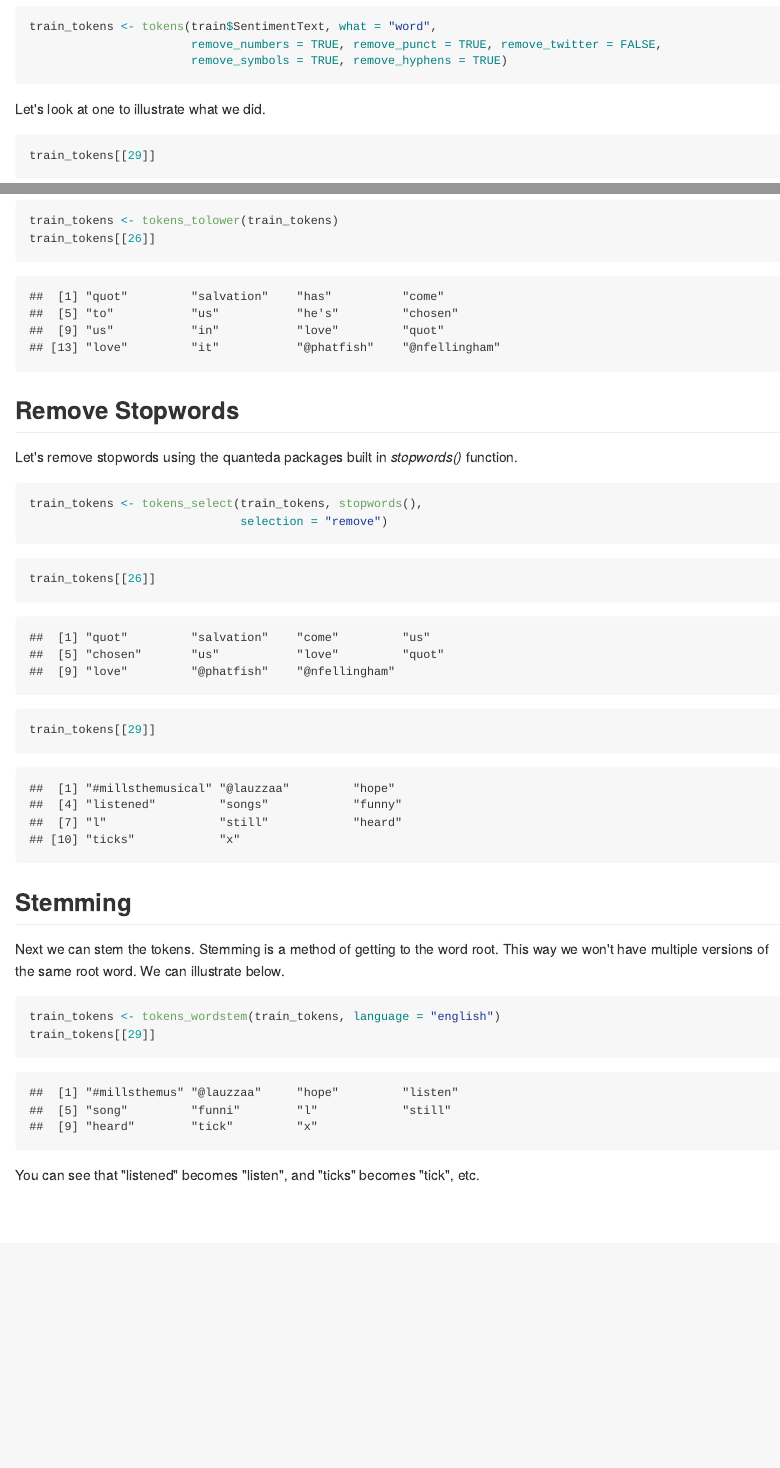
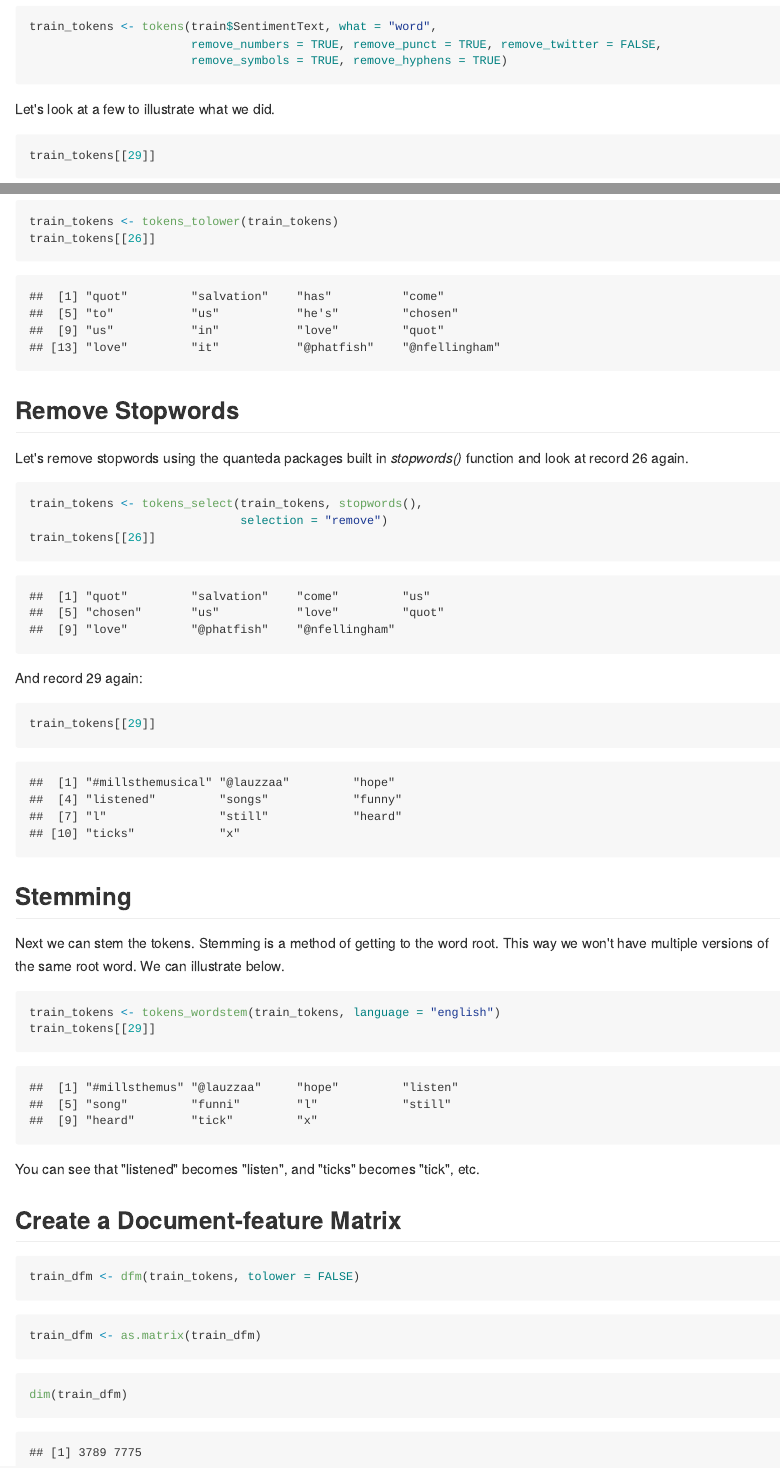
Before and after one commit to kwbonds/TwitterSentimentAnalysis, an R Markdown document (README.Rmd): the page in a window 1100 px wide, from 2970 px down, and a second part further down, joined at a grey line. The pictures show the output file README.md that the author committed with the source, drawn offline in the style of GitHub.

Commit message:
Create DFM

````diff
--- a/README.Rmd
+++ b/README.Rmd
@@ -81,7 +81,7 @@ train_tokens <- tokens(train$SentimentText, what = "word",
                        remove_symbols = TRUE, remove_hyphens = TRUE)
 ```
 
-Let's look at one to illustrate what we did.
+Let's look at a few to illustrate what we did.
 
 ```{r}
 train_tokens[[29]]
@@ -104,16 +106,16 @@
 
 ## Remove Stopwords
 
-Let's remove stopwords using the quanteda packages built in _stopwords()_ function.
+Let's remove stopwords using the quanteda packages built in _stopwords()_ function and look at record 26 again.
 
 ```{r}
 train_tokens <- tokens_select(train_tokens, stopwords(),
                               selection = "remove")
+train_tokens[[26]]
 ```
 
-```{r}
-train_tokens[[26]]
-```
+And record 29 again:
+
 ```{r}
 train_tokens[[29]]
 ```
@@ -128,3 +130,17 @@
 ```
 
 You can see that "listened" becomes "listen", and "ticks" becomes "tick", etc.
+
+## Create a Document-feature Matrix
+
+```{r}
+train_dfm <- dfm(train_tokens, tolower = FALSE)
+```
+
+```{r}
+train_dfm <- as.matrix(train_dfm)
+```
+
+```{r}
+dim(train_dfm)
+```
````
Also changed, not shown: README.md, README.Rmd (4 more changed lines).
